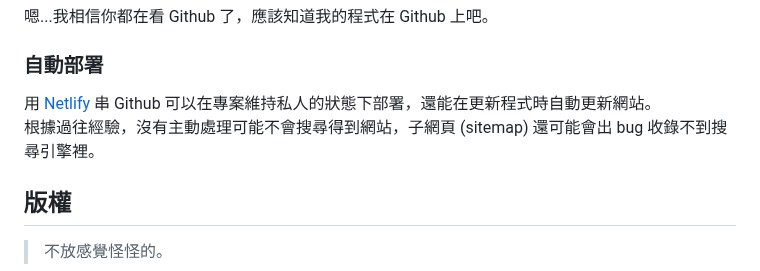
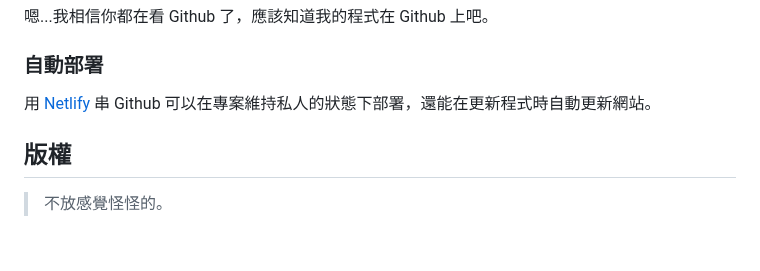
Before and after one commit to RFD-TW/RFD-Intro, a Markdown page: README.md, the part around the change. GitHub-like rendering; blank space fills up the shorter version.

```diff
--- a/README.md
+++ b/README.md
@@ -287,8 +287,7 @@ pattern 在 rect 中套用後，會作為紋理重複並延伸到整體大小。
 
 ### 自動部署
 
-用 [Netlify](https://www.netlify.com/) 串 Github 可以在專案維持私人的狀態下部署，還能在更新程式時自動更新網站。<br>
-根據過往經驗，沒有主動處理可能不會搜尋得到網站，子網頁 (sitemap) 還可能會出 bug 收錄不到搜尋引擎裡。<br>
+用 [Netlify](https://www.netlify.com/) 串 Github 可以在專案維持私人的狀態下部署，還能在更新程式時自動更新網站。
 
 ## 版權
 > 不放感覺怪怪的。
```
